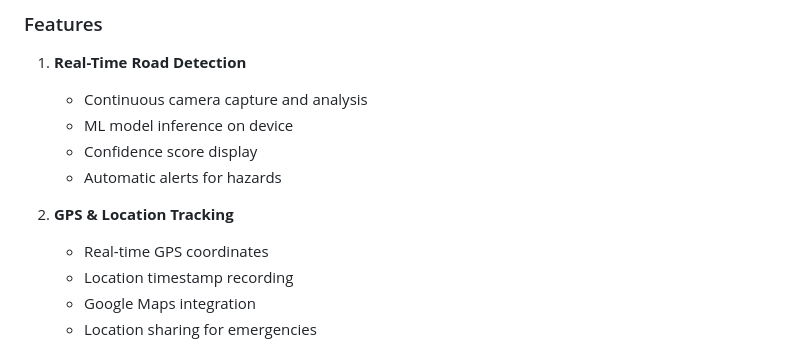
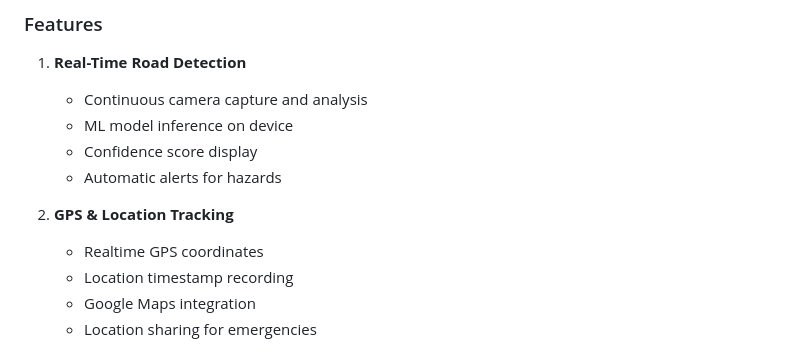
Before and after one commit to SuAsPra/Final_Bike_Project, a Markdown page: README.md, the part around the change. Drawn GitHub-style.

```diff
--- a/README.md
+++ b/README.md
@@ -91,7 +91,7 @@ Telegram in emergency contacts phone when there is an SOS alert - ![WhatsApp Ima
    - Automatic alerts for hazards
 
 2. **GPS & Location Tracking**
-   - Real-time GPS coordinates
+   - Realtime GPS coordinates
    - Location timestamp recording
    - Google Maps integration
    - Location sharing for emergencies
```
